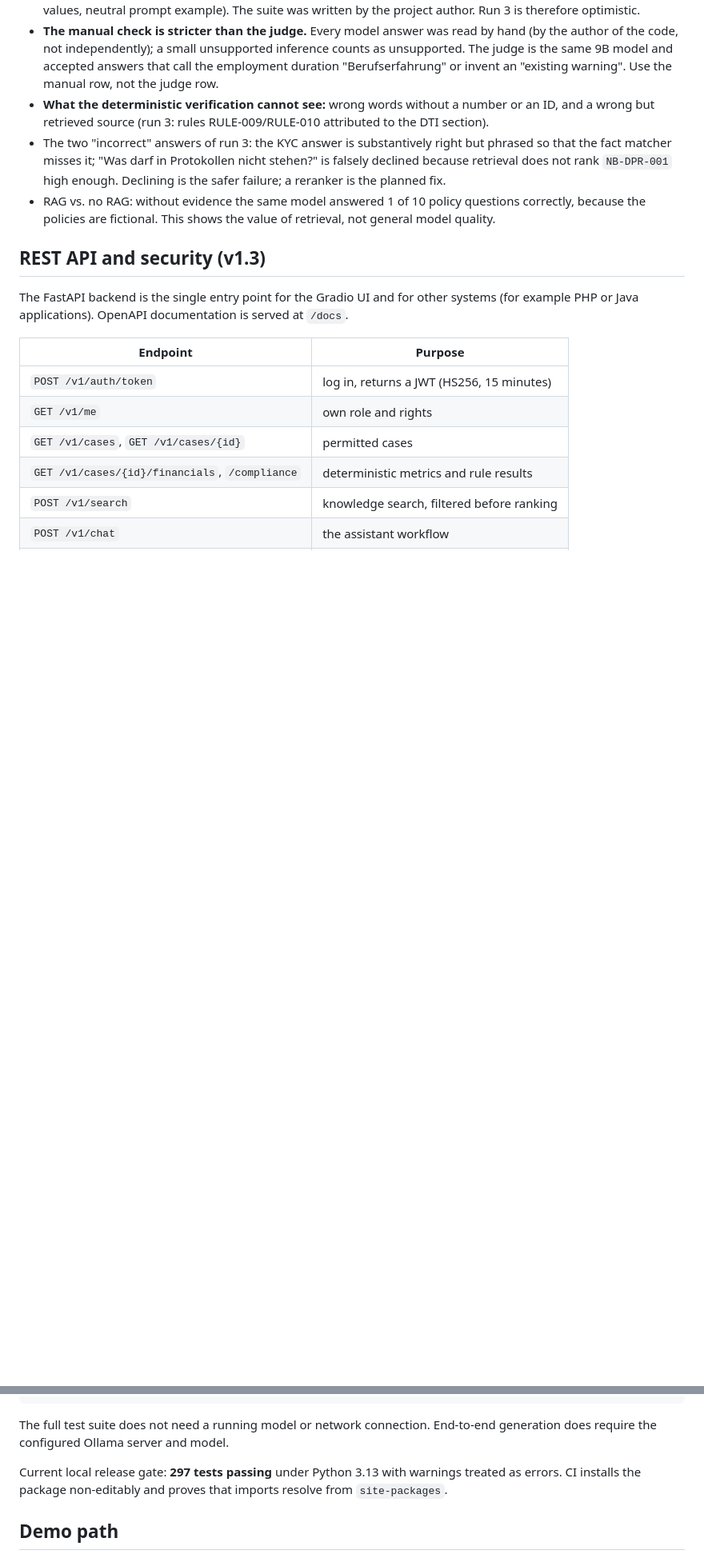
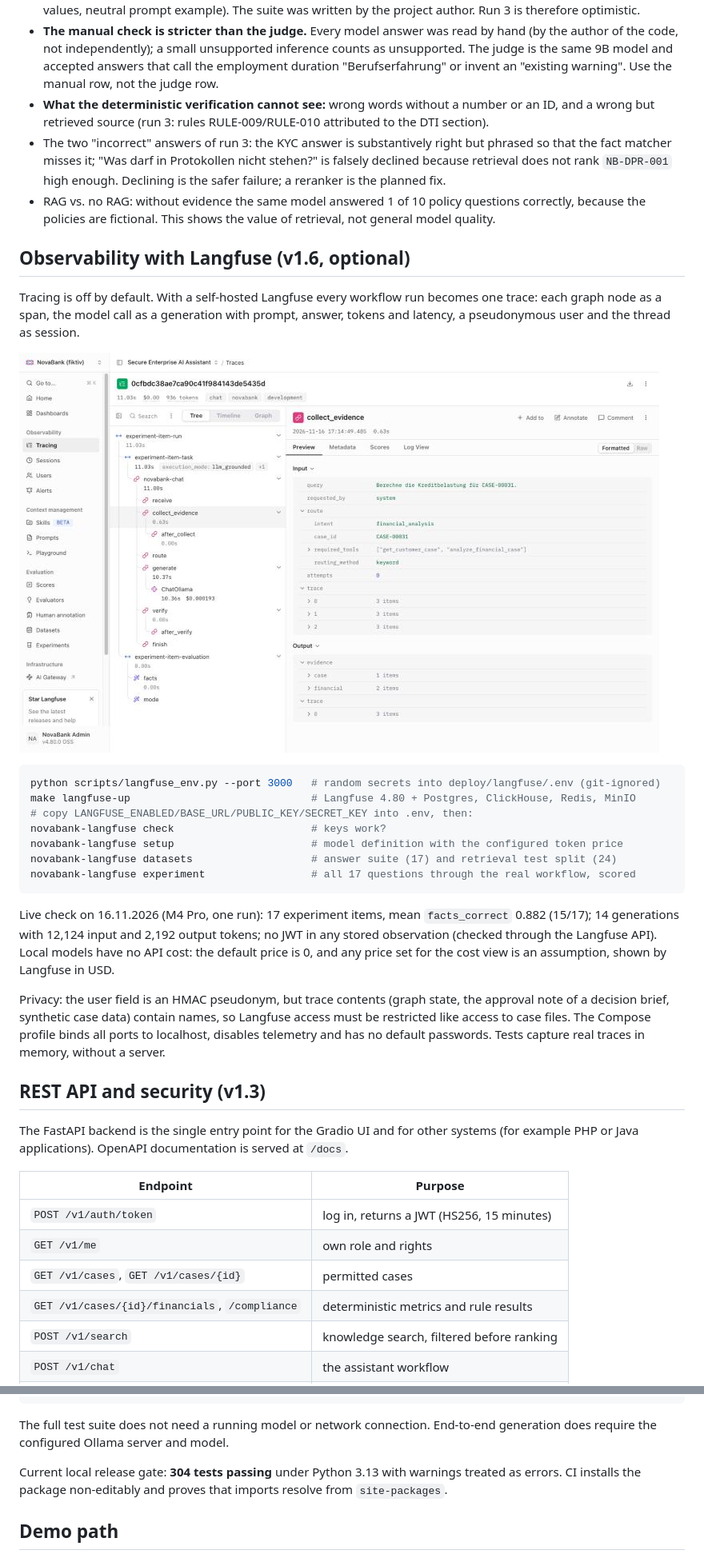
Before and after one commit to Maik-Huebner/secure-enterprise-ai-assistant, a Markdown page: README.md, 2 parts joined by grey strips. Shown at 80% size. Rendered like a GitHub page; pictures changed too: docs/assets/langfuse-trace.jpg (added); blank space fills up the shorter version.

Commit message:
docs: Langfuse setup, privacy limits, live check, learning note for package 6
Co-Authored-By: Claude Opus 5.5 <noreply@anthropic.com>

````diff
--- a/README.md
+++ b/README.md
@@ -255,6 +255,34 @@ How to read this honestly:
   because the policies are fictional. This shows the value of retrieval, not general model
   quality.
 
+## Observability with Langfuse (v1.6, optional)
+
+Tracing is off by default. With a self-hosted Langfuse every workflow run becomes one trace: each
+graph node as a span, the model call as a generation with prompt, answer, tokens and latency, a
+pseudonymous user and the thread as session.
+
+![Langfuse trace of a financial question](docs/assets/langfuse-trace.jpg)
+
+```bash
+python scripts/langfuse_env.py --port 3000   # random secrets into deploy/langfuse/.env (git-ignored)
+make langfuse-up                             # Langfuse 4.80 + Postgres, ClickHouse, Redis, MinIO
+# copy LANGFUSE_ENABLED/BASE_URL/PUBLIC_KEY/SECRET_KEY into .env, then:
+novabank-langfuse check                      # keys work?
+novabank-langfuse setup                      # model definition with the configured token price
+novabank-langfuse datasets                   # answer suite (17) and retrieval test split (24)
+novabank-langfuse experiment                 # all 17 questions through the real workflow, scored
+```
+
+Live check on 16.11.2026 (M4 Pro, one run): 17 experiment items, mean `facts_correct` 0.882
+(15/17); 14 generations with 12,124 input and 2,192 output tokens; no JWT in any stored
+observation (checked through the Langfuse API). Local models have no API cost: the default price
+is 0, and any price set for the cost view is an assumption, shown by Langfuse in USD.
+
+Privacy: the user field is an HMAC pseudonym, but trace contents (graph state, the approval note
+of a decision brief, synthetic case data) contain names, so Langfuse access must be restricted
+like access to case files. The Compose profile binds all ports to localhost, disables telemetry
+and has no default passwords. Tests capture real traces in memory, without a server.
+
 ## REST API and security (v1.3)
 
 The FastAPI backend is the single entry point for the Gradio UI and for other systems (for
@@ -380,7 +408,7 @@ make build
 The full test suite does not need a running model or network connection. End-to-end generation
 does require the configured Ollama server and model.
 
-Current local release gate: **297 tests passing** under Python 3.13 with warnings treated as
+Current local release gate: **304 tests passing** under Python 3.13 with warnings treated as
 errors. CI installs the package non-editably and proves that imports resolve from
 `site-packages`.
 
````
Also changed, not shown: other parts of README.md (+5 -3 lines), docs/architecture.md (+5 -0 lines), docs/lernnotizen/paket-6-langfuse.md (added, +87 -0 lines), docs/security.md (+20 -0 lines).
